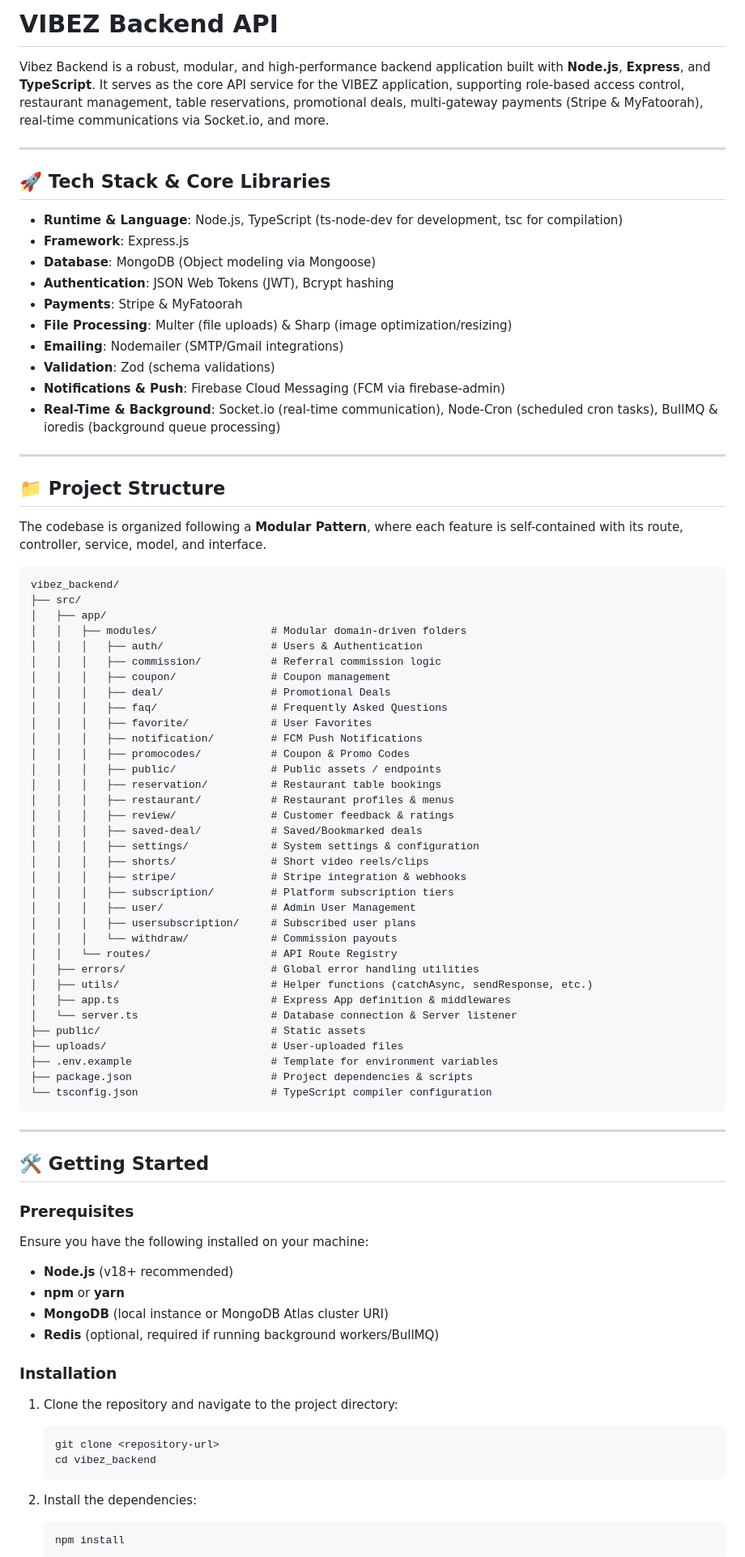
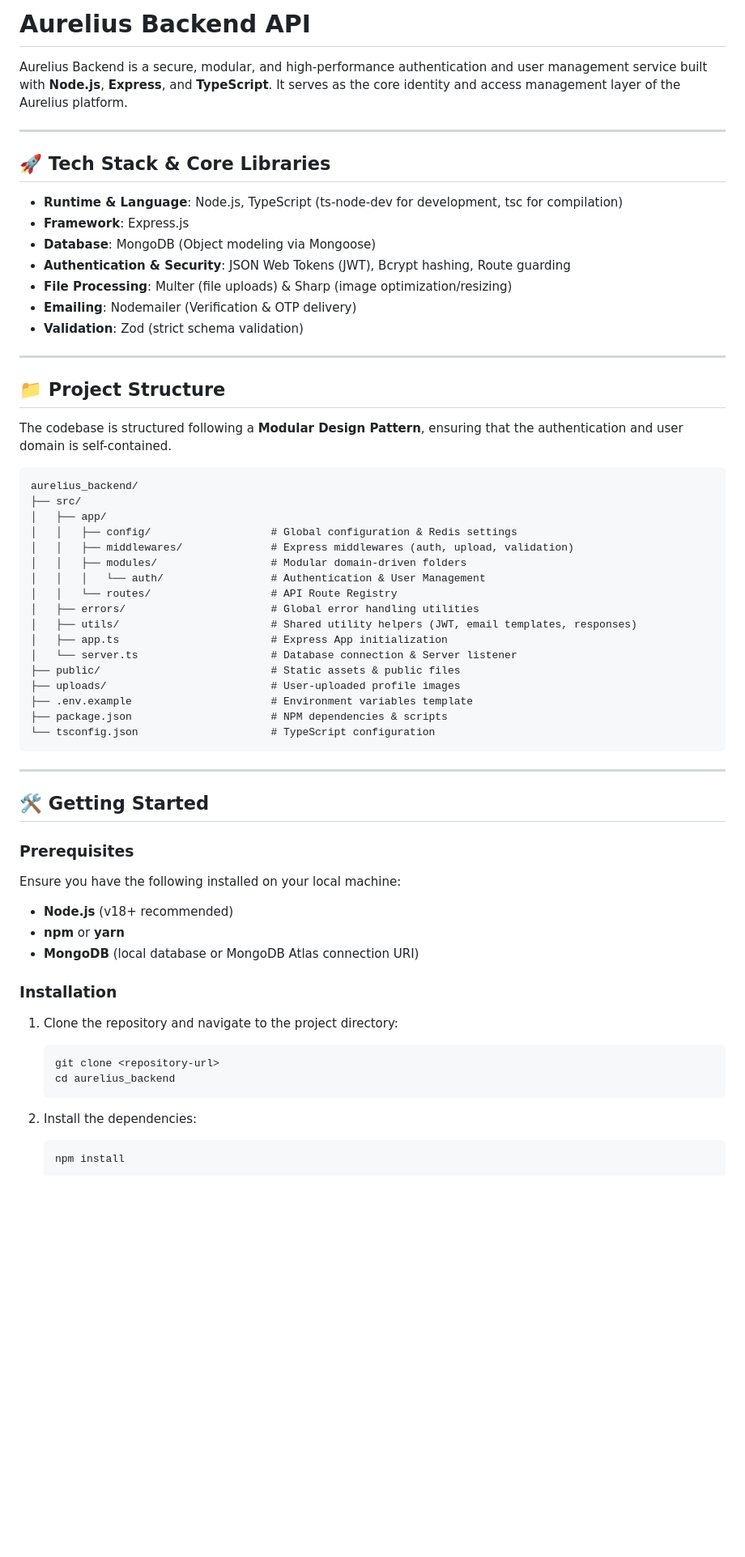
Before and after one commit to apponislam/aurelius_backend, a Markdown page: README.md, the part around one of its changes. Shown at 81% size. GitHub-like rendering; blank space fills up the shorter version.

````diff
--- a/README.md
+++ b/README.md
@@ -1,6 +1,6 @@
-# VIBEZ Backend API
+# Aurelius Backend API
 
-Vibez Backend is a robust, modular, and high-performance backend application built with **Node.js**, **Express**, and **TypeScript**. It serves as the core API service for the VIBEZ application, supporting role-based access control, restaurant management, table reservations, promotional deals, multi-gateway payments (Stripe & MyFatoorah), real-time communications via Socket.io, and more.
+Aurelius Backend is a secure, modular, and high-performance authentication and user management service built with **Node.js**, **Express**, and **TypeScript**. It serves as the core identity and access management layer of the Aurelius platform.
 
 ---
 
@@ -9,55 +9,35 @@ Vibez Backend is a robust, modular, and high-performance backend application bui
 - **Runtime & Language**: Node.js, TypeScript (ts-node-dev for development, tsc for compilation)
 - **Framework**: Express.js
 - **Database**: MongoDB (Object modeling via Mongoose)
-- **Authentication**: JSON Web Tokens (JWT), Bcrypt hashing
-- **Payments**: Stripe & MyFatoorah
+- **Authentication & Security**: JSON Web Tokens (JWT), Bcrypt hashing, Route guarding
 - **File Processing**: Multer (file uploads) & Sharp (image optimization/resizing)
-- **Emailing**: Nodemailer (SMTP/Gmail integrations)
-- **Validation**: Zod (schema validations)
-- **Notifications & Push**: Firebase Cloud Messaging (FCM via firebase-admin)
-- **Real-Time & Background**: Socket.io (real-time communication), Node-Cron (scheduled cron tasks), BullMQ & ioredis (background queue processing)
+- **Emailing**: Nodemailer (Verification & OTP delivery)
+- **Validation**: Zod (strict schema validation)
 
 ---
 
 ## 📁 Project Structure
 
-The codebase is organized following a **Modular Pattern**, where each feature is self-contained with its route, controller, service, model, and interface.
+The codebase is structured following a **Modular Design Pattern**, ensuring that the authentication and user domain is self-contained.
 
 ```text
-vibez_backend/
+aurelius_backend/
 ├── src/
 │   ├── app/
+│   │   ├── config/                   # Global configuration & Redis settings
+│   │   ├── middlewares/              # Express middlewares (auth, upload, validation)
 │   │   ├── modules/                  # Modular domain-driven folders
-│   │   │   ├── auth/                 # Users & Authentication
-│   │   │   ├── commission/           # Referral commission logic
-│   │   │   ├── coupon/               # Coupon management
-│   │   │   ├── deal/                 # Promotional Deals
-│   │   │   ├── faq/                  # Frequently Asked Questions
-│   │   │   ├── favorite/             # User Favorites
-│   │   │   ├── notification/         # FCM Push Notifications
-│   │   │   ├── promocodes/           # Coupon & Promo Codes
-│   │   │   ├── public/               # Public assets / endpoints
-│   │   │   ├── reservation/          # Restaurant table bookings
-│   │   │   ├── restaurant/           # Restaurant profiles & menus
-│   │   │   ├── review/               # Customer feedback & ratings
-│   │   │   ├── saved-deal/           # Saved/Bookmarked deals
-│   │   │   ├── settings/             # System settings & configuration
-│   │   │   ├── shorts/               # Short video reels/clips
-│   │   │   ├── stripe/               # Stripe integration & webhooks
-│   │   │   ├── subscription/         # Platform subscription tiers
-│   │   │   ├── user/                 # Admin User Management
-│   │   │   ├── usersubscription/     # Subscribed user plans
-│   │   │   └── withdraw/             # Commission payouts
+│   │   │   └── auth/                 # Authentication & User Management
 │   │   └── routes/                   # API Route Registry
 │   ├── errors/                       # Global error handling utilities
-│   ├── utils/                        # Helper functions (catchAsync, sendResponse, etc.)
-│   ├── app.ts                        # Express App definition & middlewares
+│   ├── utils/                        # Shared utility helpers (JWT, email templates, responses)
+│   ├── app.ts                        # Express App initialization
 │   └── server.ts                     # Database connection & Server listener
-├── public/                           # Static assets
-├── uploads/                          # User-uploaded files
-├── .env.example                      # Template for environment variables
-├── package.json                      # Project dependencies & scripts
-└── tsconfig.json                     # TypeScript compiler configuration
+├── public/                           # Static assets & public files
+├── uploads/                          # User-uploaded profile images
+├── .env.example                      # Environment variables template
+├── package.json                      # NPM dependencies & scripts
+└── tsconfig.json                     # TypeScript configuration
 ```
 
 ---
@@ -66,18 +46,17 @@ vibez_backend/
 
 ### Prerequisites
 
-Ensure you have the following installed on your machine:
+Ensure you have the following installed on your local machine:
 - **Node.js** (v18+ recommended)
 - **npm** or **yarn**
-- **MongoDB** (local instance or MongoDB Atlas cluster URI)
-- **Redis** (optional, required if running background workers/BullMQ)
+- **MongoDB** (local database or MongoDB Atlas connection URI)
 
 ### Installation
 
 1. Clone the repository and navigate to the project directory:
    ```bash
    git clone <repository-url>
-   cd vibez_backend
+   cd aurelius_backend
    ```
 
 2. Install the dependencies:
````
Also changed, not shown: other parts of README.md (+26 -54 lines).
